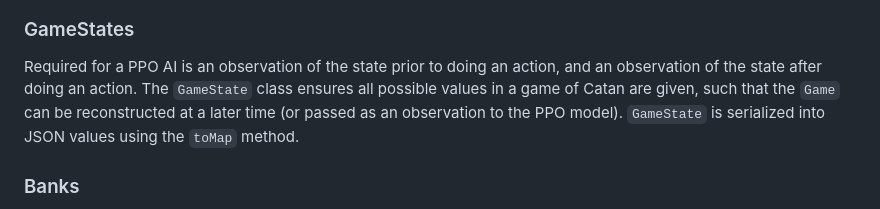
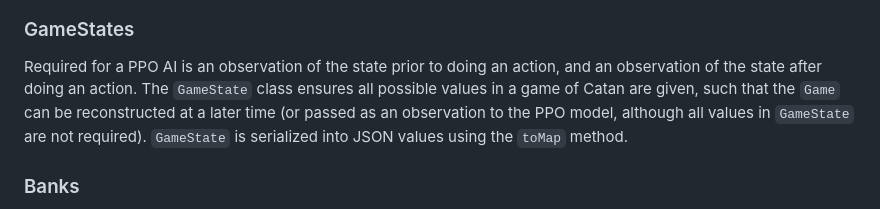
Before and after one commit to taylor-cox/catanai-java, a Markdown page: README.md, the part around the change. GitHub-like rendering.

Commit message:
clarify PPO AI gamestate

```diff
--- a/README.md
+++ b/README.md
@@ -167,7 +167,7 @@ By modeling these actions as a [state machine](https://www.itemis.com/en/product
 ![state machine diagram](readme-files/action-state-machine.jpeg)
 
 ### GameStates
-Required for a PPO AI is an observation of the state prior to doing an action, and an observation of the state after doing an action. The `GameState` class ensures all possible values in a game of Catan are given, such that the `Game` can be reconstructed at a later time (or passed as an observation to the PPO model). `GameState` is serialized into JSON values using the `toMap` method.
+Required for a PPO AI is an observation of the state prior to doing an action, and an observation of the state after doing an action. The `GameState` class ensures all possible values in a game of Catan are given, such that the `Game` can be reconstructed at a later time (or passed as an observation to the PPO model, although all values in `GameState` are not required). `GameState` is serialized into JSON values using the `toMap` method.
 
 ### Banks
 There are 5 `ResourceCard` banks with 19 cards each and 1 `DevelopmentCard` bank with 25 cards in the game of Catan. These are handled by the `Dealer` class, and giving resources / taking resources from the banks all go through this `Dealer` class first, since there are some scenarios where no cards can be taken even if a number is rolled corresponding to a `TerrainChit`.
```
